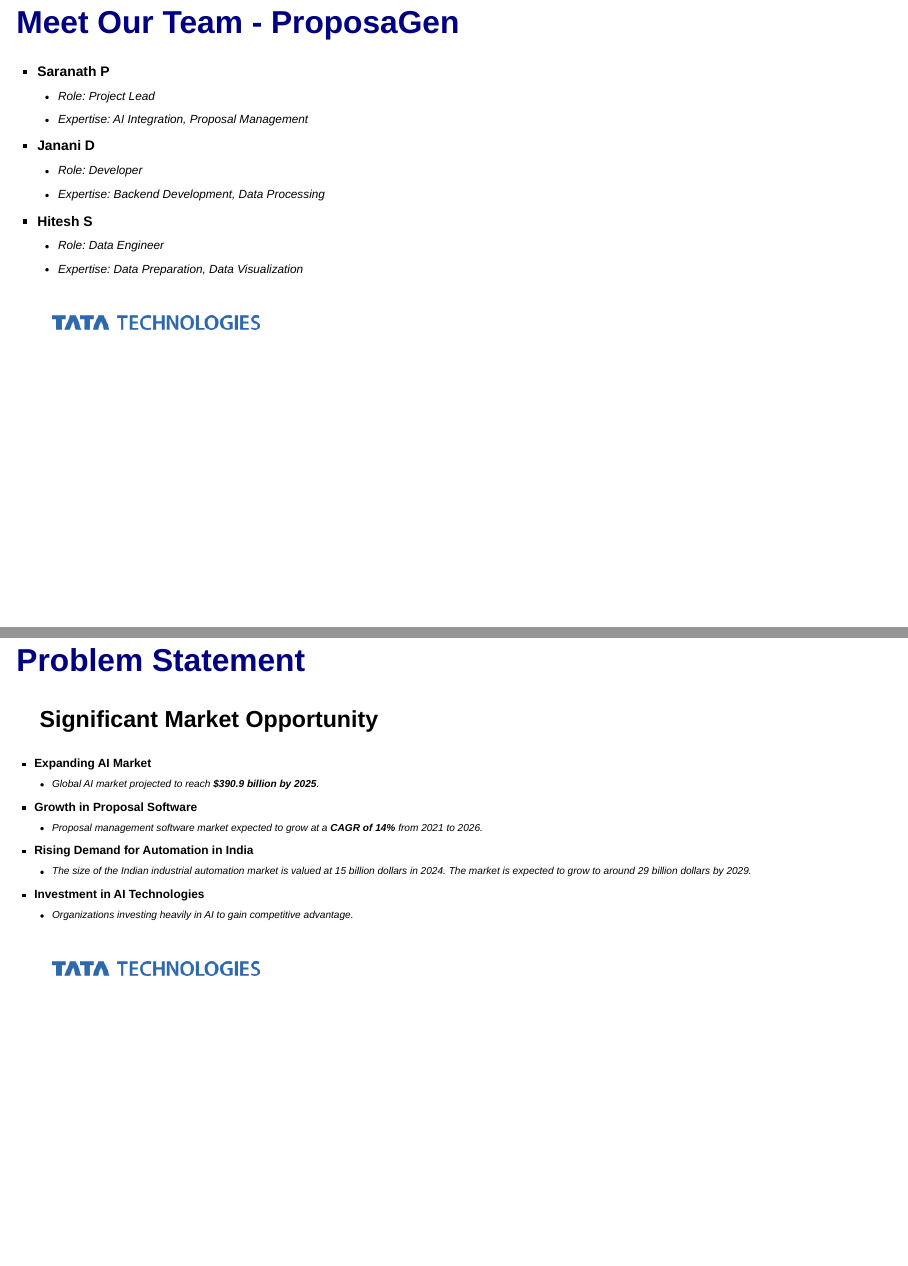
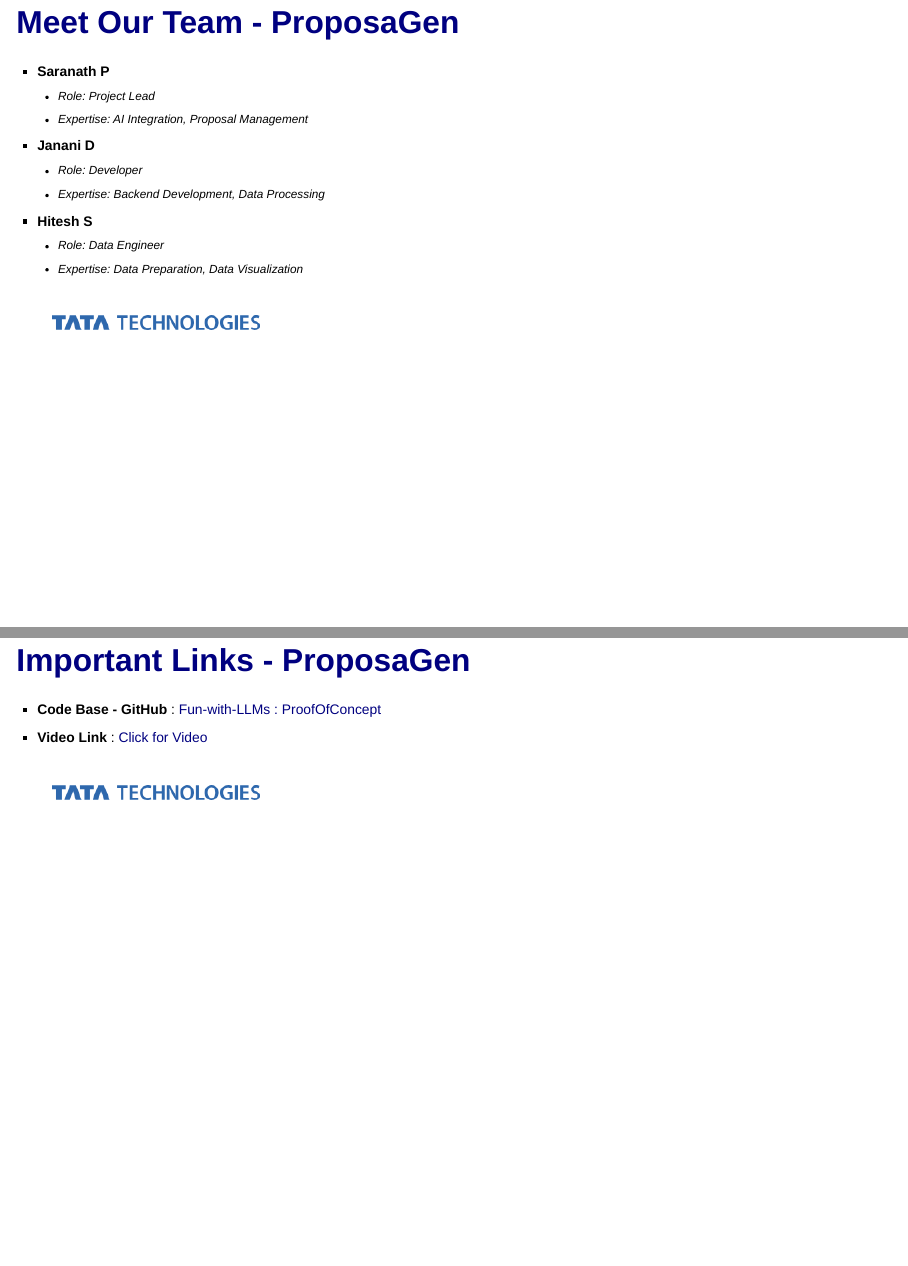
Before and after one commit to Saranath07/Fun-with-LLMs, a Quarto document (Stage2/slides.qmd): pages 2 and 3 of 34 before the commit and pages 2 and 3 of 35 after it, joined at a grey line. Rendered offline with R 4.5, knitr and Pandoc in place of Quarto, with nearby package versions; drawn as Slidy slides in place of the format the file asks for.

Commit message:
Code Base updated

```diff
--- a/Stage2/slides.qmd
+++ b/Stage2/slides.qmd
@@ -30,6 +30,16 @@ format:
 - **Hitesh S**
   - Role: *Data Engineer*
   - Expertise: Data Preparation, Data Visualization
+:::
+
+:::{.absolute bottom="0px" right="0px"}
+![](Tata.png)
+:::
+## <span style="color: #000080;">Important Links - ProposaGen</span>
+
+:::{style="font-size:0.7em"}
+- **Code Base - GitHub** : [Fun-with-LLMs : ProofOfConcept](https://github.com/Saranath07/Fun-with-LLMs/tree/main/ProofOfConcept)
+- **Video Link** : [Click for Video](https://drive.google.com/file/d/1Hzz3QwLK7LK97Ht0k_eD49USLsybfke8/view?usp=sharing)
 :::
 
 :::{.absolute bottom="0px" right="0px"}
```
